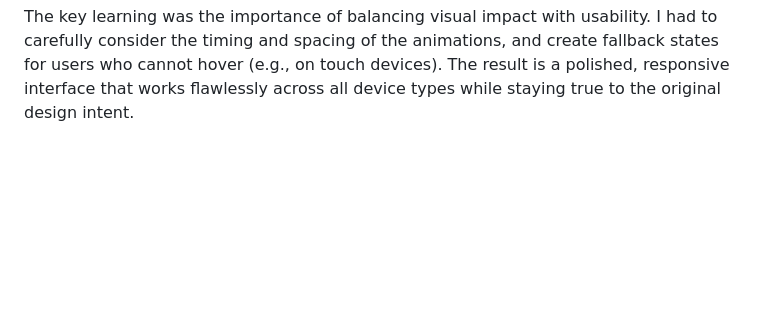
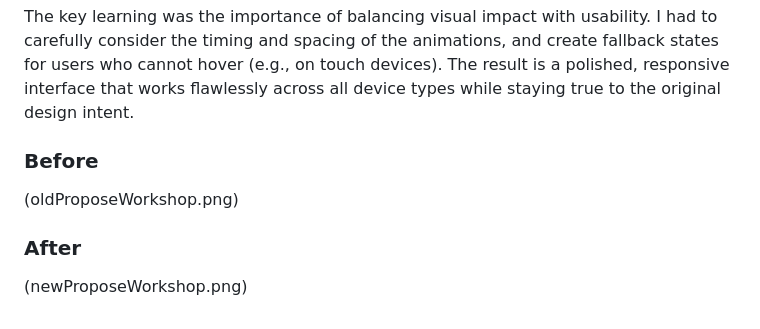
Before and after one commit to AYUSHI1007/fosseeWorkshops, a Markdown page: README.md, the part around the change. Drawn GitHub-style; blank space fills up the shorter version.

Commit message:
readMe Images before after

```diff
--- a/README.md
+++ b/README.md
@@ -70,3 +70,8 @@ The problem was to create a smooth and accessible hover interaction that:
 My solution involved a hybrid approach using both CSS and JavaScript. I used a **CSS-only expansion** with `max-height` and `opacity` transitions for the animation itself, which provides better performance. A **Flexbox layout** ensured proper stacking and alignment of the navbar items and the new description panel. I used **JavaScript event handling** to manage the hover and focus states, ensuring the feature is accessible to keyboard users and touch devices.
 
 The key learning was the importance of balancing visual impact with usability. I had to carefully consider the timing and spacing of the animations, and create fallback states for users who cannot hover (e.g., on touch devices). The result is a polished, responsive interface that works flawlessly across all device types while staying true to the original design intent.
+
+### Before
+(oldProposeWorkshop.png)
+### After
+(newProposeWorkshop.png)
```
